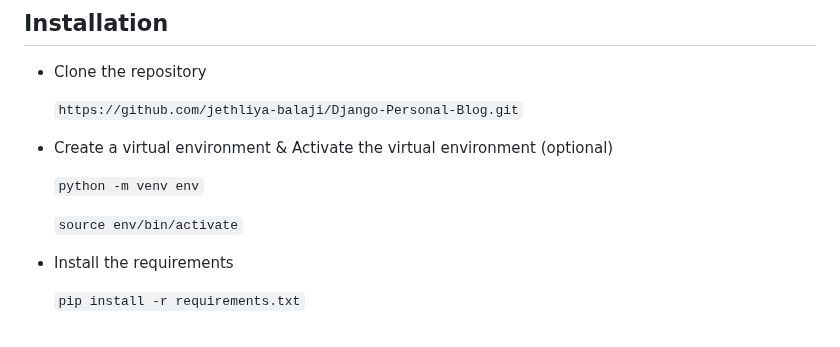
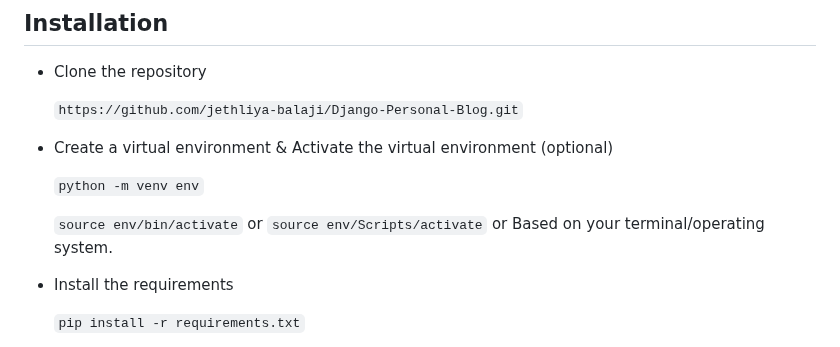
Before and after one commit to jethliya-balaji/Django-Personal-Blog, a Markdown page: README.md, the part around the change. Rendered like a GitHub page.

```diff
--- a/README.md
+++ b/README.md
@@ -24,7 +24,7 @@ Django Personal Blog is a basic blog application built using the Django web fram
 
     `python -m venv env`
 
-    `source env/bin/activate`
+    `source env/bin/activate` or `source env/Scripts/activate` or Based on your terminal/operating system.
 - Install the requirements
 
     `pip install -r requirements.txt`
```
